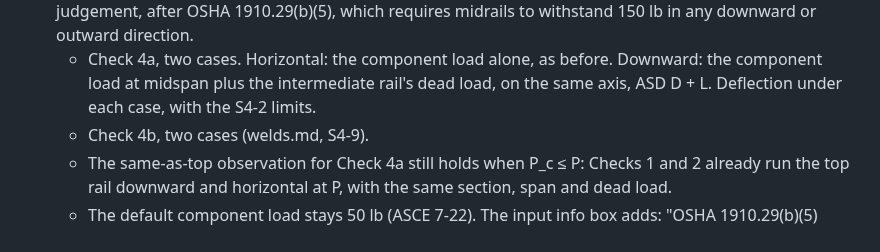
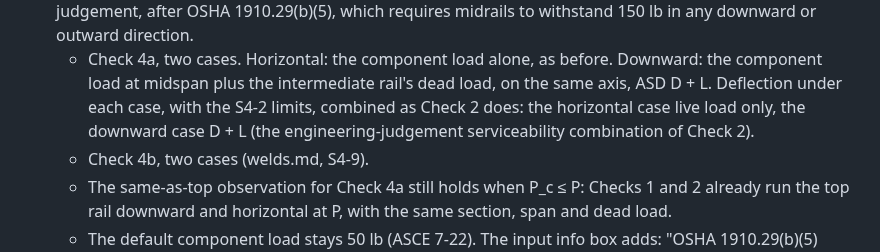
Before and after one commit to mensingmicah/handrail-designer, a Markdown page: docs/brief/checks.md, the part around the change. Drawn GitHub-style.

Commit message:
Brief: S4-10 deflection combinations follow Check 2
Co-Authored-By: Claude Opus 5.5 <noreply@anthropic.com>

```diff
--- a/docs/brief/checks.md
+++ b/docs/brief/checks.md
@@ -209,7 +209,9 @@ plan's decision numbers, kept for the record.
   - Check 4a, two cases. Horizontal: the component load alone, as before.
     Downward: the component load at midspan plus the intermediate rail's
     dead load, on the same axis, ASD D + L. Deflection under each case,
-    with the S4-2 limits.
+    with the S4-2 limits, combined as Check 2 does: the horizontal case
+    live load only, the downward case D + L (the engineering-judgement
+    serviceability combination of Check 2).
   - Check 4b, two cases (welds.md, S4-9).
   - The same-as-top observation for Check 4a still holds when P_c ≤ P:
     Checks 1 and 2 already run the top rail downward and horizontal at P,
```
